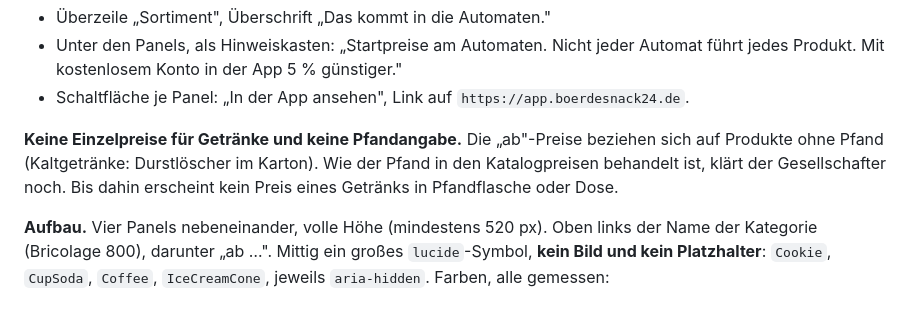
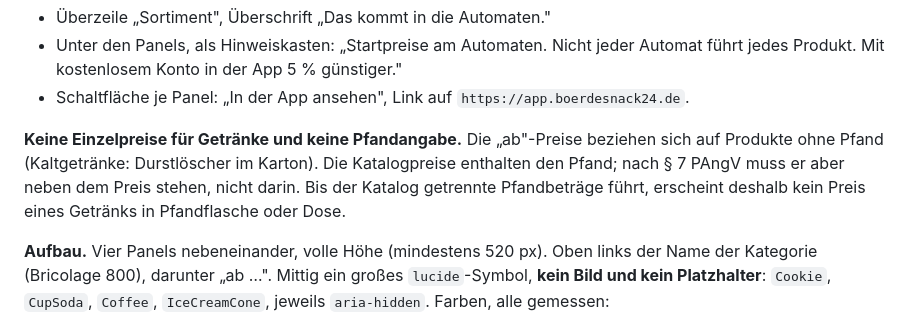
Before and after one commit to Blume1805/B-rdesnack24-, a Markdown page: docs/auftraege/lovable-auftrag-2026-09-27-motion.md, the part around the change. GitHub-like rendering.

```diff
--- a/docs/auftraege/lovable-auftrag-2026-09-27-motion.md
+++ b/docs/auftraege/lovable-auftrag-2026-09-27-motion.md
@@ -188,7 +188,7 @@ Preise deutsch formatieren: „ab 0,80 €", „ab 1,50 €", „ab 1,30 €",
 - Unter den Panels, als Hinweiskasten: „Startpreise am Automaten. Nicht jeder Automat führt jedes Produkt. Mit kostenlosem Konto in der App 5 % günstiger."
 - Schaltfläche je Panel: „In der App ansehen", Link auf `https://app.boerdesnack24.de`.
 
-**Keine Einzelpreise für Getränke und keine Pfandangabe.** Die „ab"-Preise beziehen sich auf Produkte ohne Pfand (Kaltgetränke: Durstlöscher im Karton). Wie der Pfand in den Katalogpreisen behandelt ist, klärt der Gesellschafter noch. Bis dahin erscheint kein Preis eines Getränks in Pfandflasche oder Dose.
+**Keine Einzelpreise für Getränke und keine Pfandangabe.** Die „ab"-Preise beziehen sich auf Produkte ohne Pfand (Kaltgetränke: Durstlöscher im Karton). Die Katalogpreise enthalten den Pfand; nach § 7 PAngV muss er aber neben dem Preis stehen, nicht darin. Bis der Katalog getrennte Pfandbeträge führt, erscheint deshalb kein Preis eines Getränks in Pfandflasche oder Dose.
 
 **Aufbau.** Vier Panels nebeneinander, volle Höhe (mindestens 520 px). Oben links der Name der Kategorie (Bricolage 800), darunter „ab …". Mittig ein großes `lucide`-Symbol, **kein Bild und kein Platzhalter**: `Cookie`, `CupSoda`, `Coffee`, `IceCreamCone`, jeweils `aria-hidden`. Farben, alle gemessen:
 
```
Also changed, not shown: docs/COMPLIANCE.md (+38 -9 lines), motion/ABWEICHUNGEN.md (+1 -1 lines).
